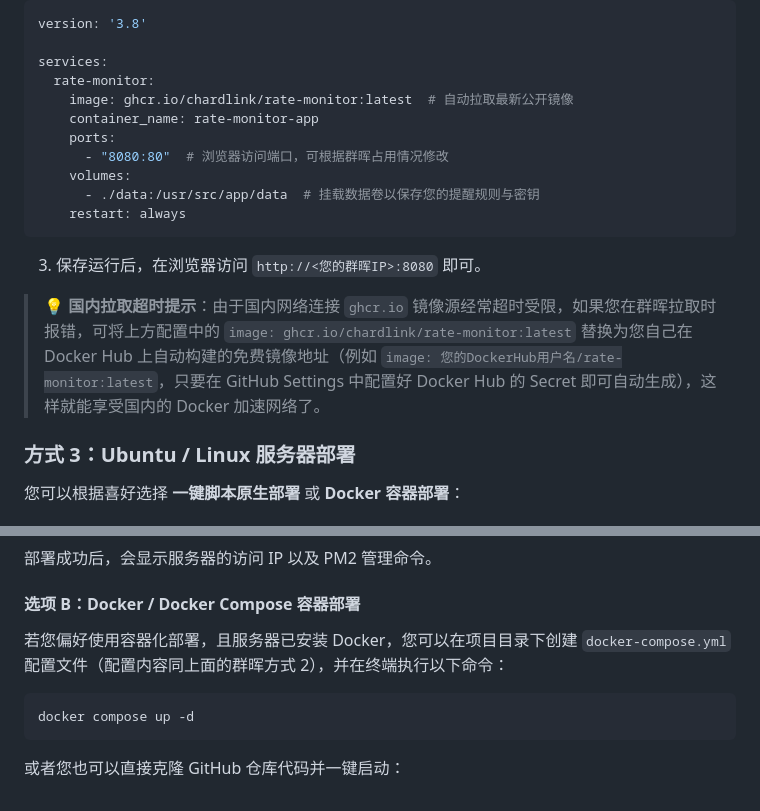
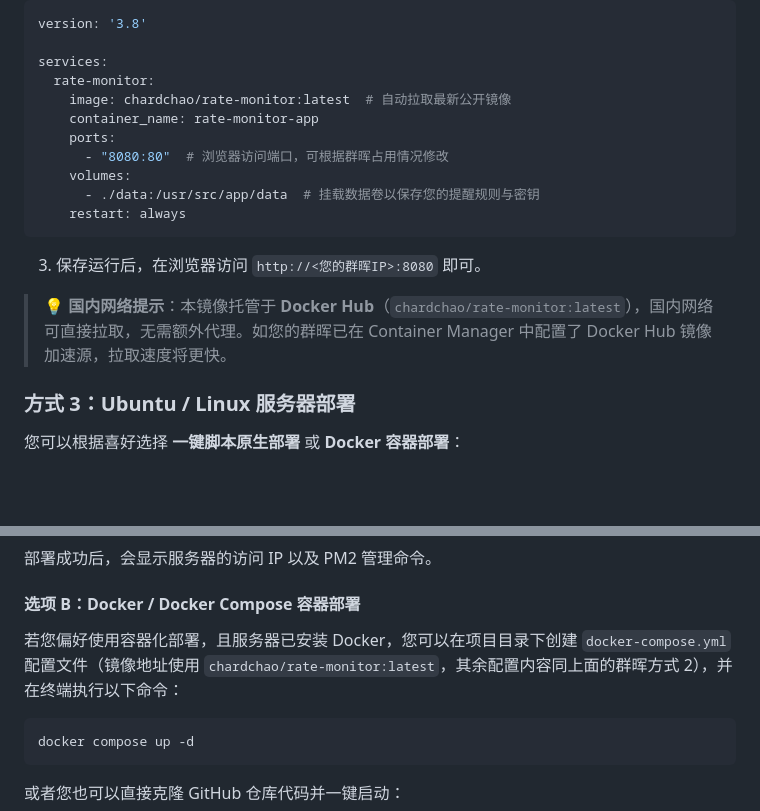
Before and after one commit to chardlink/rate-monitor, a Markdown page: README.md, 2 parts joined by grey strips. Rendered like a GitHub page; blank space fills up the shorter version.

Commit message:
docs: update deployment image to Docker Hub chardchao/rate-monitor:latest

````diff
--- a/README.md
+++ b/README.md
@@ -61,7 +61,7 @@ version: '3.8'
 
 services:
   rate-monitor:
-    image: ghcr.io/chardlink/rate-monitor:latest  # 自动拉取最新公开镜像
+    image: chardchao/rate-monitor:latest  # 自动拉取最新公开镜像
     container_name: rate-monitor-app
     ports:
       - "8080:80"  # 浏览器访问端口，可根据群晖占用情况修改
@@ -71,7 +71,7 @@ services:
 ```
 3. 保存运行后，在浏览器访问 `http://<您的群晖IP>:8080` 即可。
 
-> 💡 **国内拉取超时提示**：由于国内网络连接 `ghcr.io` 镜像源经常超时受限，如果您在群晖拉取时报错，可将上方配置中的 `image: ghcr.io/chardlink/rate-monitor:latest` 替换为您自己在 Docker Hub 上自动构建的免费镜像地址（例如 `image: 您的DockerHub用户名/rate-monitor:latest`，只要在 GitHub Settings 中配置好 Docker Hub 的 Secret 即可自动生成），这样就能享受国内的 Docker 加速网络了。
+> 💡 **国内网络提示**：本镜像托管于 **Docker Hub**（`chardchao/rate-monitor:latest`），国内网络可直接拉取，无需额外代理。如您的群晖已在 Container Manager 中配置了 Docker Hub 镜像加速源，拉取速度将更快。
 
 
 ### 方式 3：Ubuntu / Linux 服务器部署
@@ -87,7 +87,7 @@ wget -O install.sh https://raw.githubusercontent.com/chardlink/rate-monitor/main
 部署成功后，会显示服务器的访问 IP 以及 PM2 管理命令。
 
 #### 选项 B：Docker / Docker Compose 容器部署
-若您偏好使用容器化部署，且服务器已安装 Docker，您可以在项目目录下创建 `docker-compose.yml` 配置文件（配置内容同上面的群晖方式 2），并在终端执行以下命令：
+若您偏好使用容器化部署，且服务器已安装 Docker，您可以在项目目录下创建 `docker-compose.yml` 配置文件（镜像地址使用 `chardchao/rate-monitor:latest`，其余配置内容同上面的群晖方式 2），并在终端执行以下命令：
 ```bash
 docker compose up -d
 ```
````
